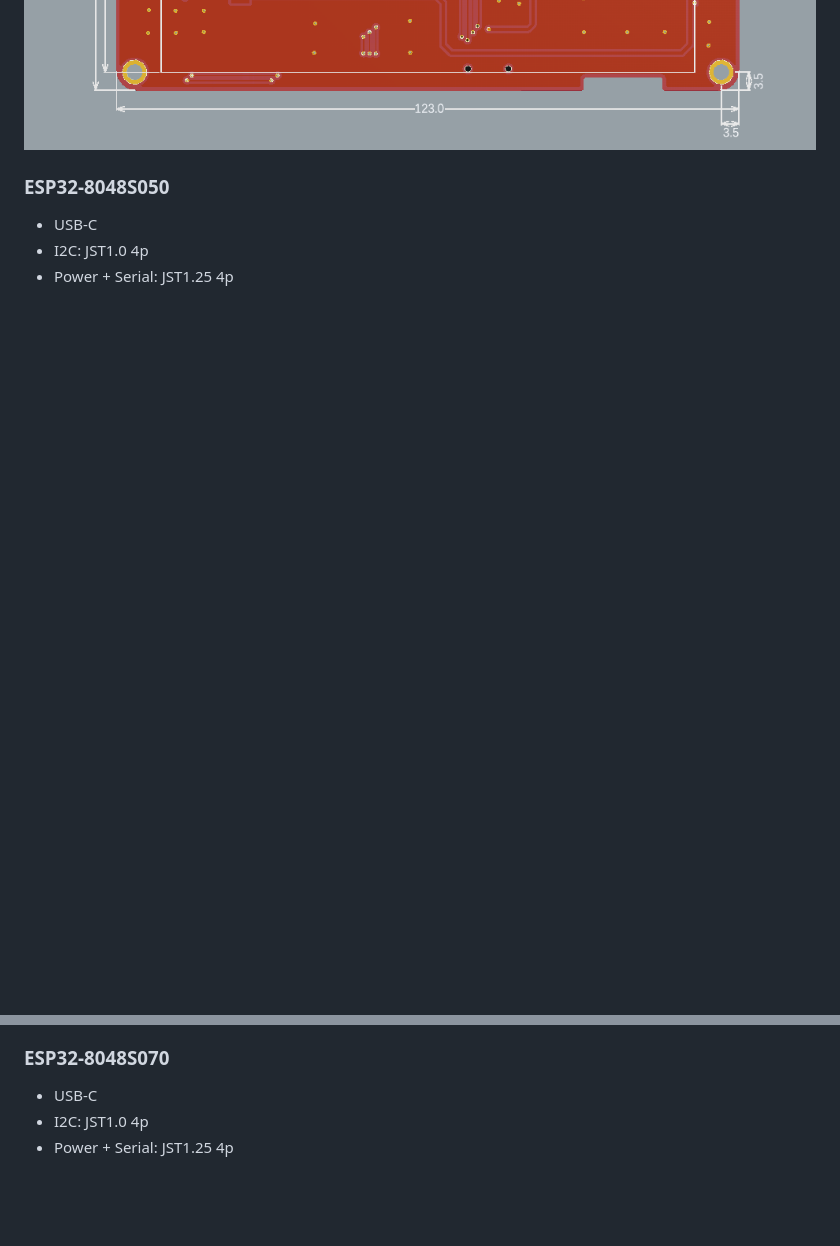
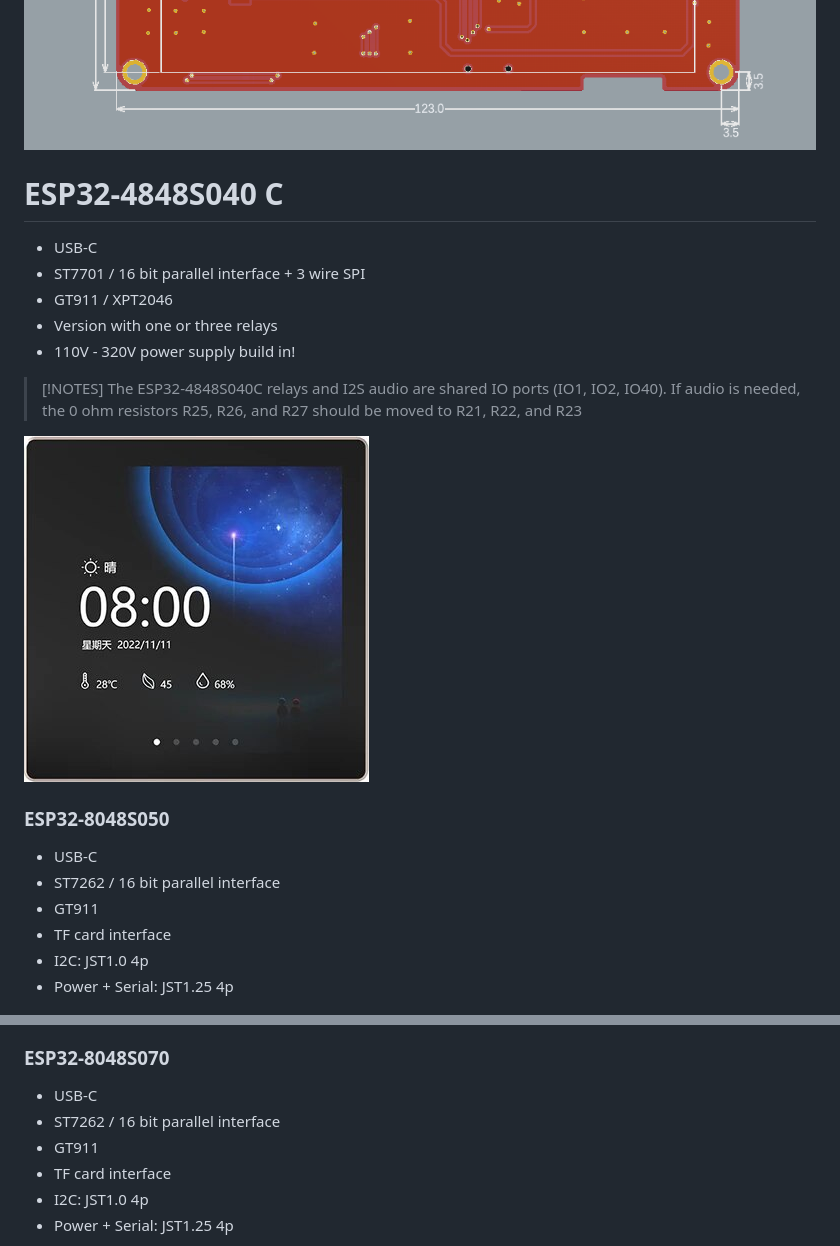
Before and after one commit to rzeldent/platformio-espressif32-sunton, a Markdown page: README.md, 2 parts joined by grey strips. Drawn GitHub-style; pictures changed too: assets/images/esp32-4848S040C.png (added); blank space fills up the shorter version.

```diff
--- a/README.md
+++ b/README.md
@@ -342,9 +377,26 @@ The audio is a bit distorted. [HexeguitarDIY](https://github.com/hexeguitar/ESP3
 ![ESP32-4827S043 front](assets/images/esp32-4827S043-front.png)
 ![ESP32-4827S043 back](assets/images/esp32-4827S043-back.png)
 
+# ESP32-4848S040 C
+
+- USB-C
+- ST7701 / 16 bit parallel interface + 3 wire SPI
+- GT911 / XPT2046
+- Version with one or three relays
+- 110V - 320V power supply build in!
+
+>[!NOTES]
+>The ESP32-4848S040C relays and I2S audio are shared IO ports (IO1, IO2, IO40).
+ If audio is needed, the 0 ohm resistors R25, R26, and R27 should be moved to R21, R22, and R23
+
+![ESP32-4848S040C](assets/images/esp32-4848S040C.png)
+
 ### ESP32-8048S050
 
 - USB-C
+- ST7262 / 16 bit parallel interface
+- GT911
+- TF card interface
 - I2C: JST1.0 4p
 - Power + Serial: JST1.25 4p
 
@@ -354,6 +406,9 @@ The audio is a bit distorted. [HexeguitarDIY](https://github.com/hexeguitar/ESP3
 ### ESP32-8048S070
 
 - USB-C
+- ST7262 / 16 bit parallel interface
+- GT911
+- TF card interface
 - I2C: JST1.0 4p
 - Power + Serial: JST1.25 4p
 
```
Also changed, not shown: other parts of README.md (+72 -37 lines), assets/images/esp32-1732S019-back.png (added), assets/images/esp32-1732S019-front.png (added), assets/images/esp32-2432S032-back.jpeg (added), 1 other file.
